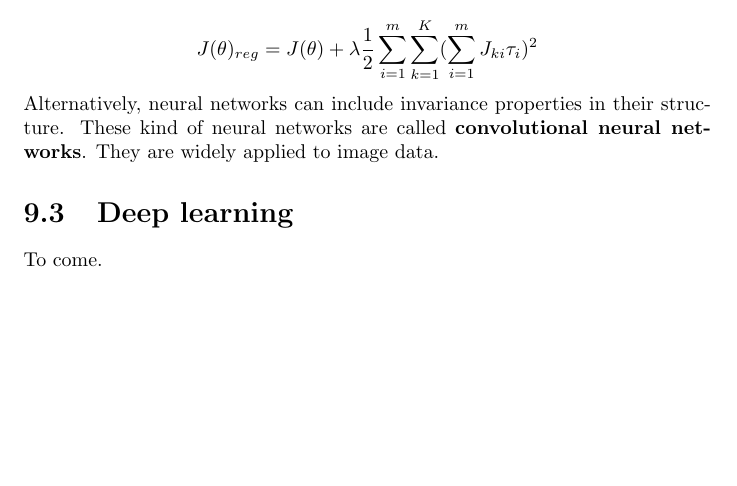
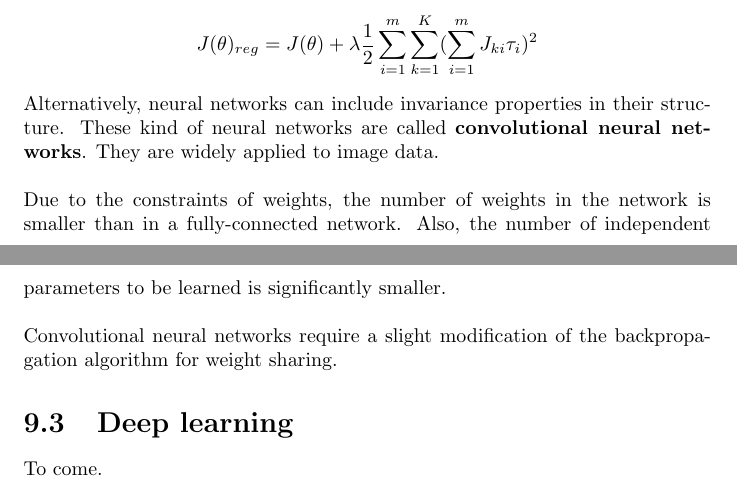
Before and after one commit to karimif/ai_notes, a LaTeX thesis (notes.tex): part of page 64 of 83 before the commit and two parts of pages 64 and 65 of 84 after it, the two joined at a grey line, cut so that both start at the same text, the shorter picture padded with empty space. Compiled offline with pdfLaTeX.

Commit message:
More information on CNNs

```diff
--- a/notes.tex
+++ b/notes.tex
@@ -2653,7 +2653,14 @@ The result can be used to compute the regularized cost function:
 J(\theta)_{reg} = J(\theta) + \lambda \frac{1}{2} \sum_{i=1}^{m} \sum_{k=1}^{K} (\sum_{i=1}^{m} J_{ki}\tau_{i})^2
 \end{align*}
 
-Alternatively, neural networks can include invariance properties in their structure. These kind of neural networks are called {\bf convolutional neural networks}. They are widely applied to image data.
+Alternatively, neural networks can include invariance properties in their structure.
+These kind of neural networks are called {\bf convolutional neural networks}.
+They are widely applied to image data. \\
+
+Due to the constraints of weights, the number of weights in the network is smaller than in a fully-connected network.
+Also, the number of independent parameters to be learned is significantly smaller. \\
+
+Convolutional neural networks require a slight modification of the backpropagation algorithm for weight sharing.
 
 \section{Deep learning}
 To come.
```
